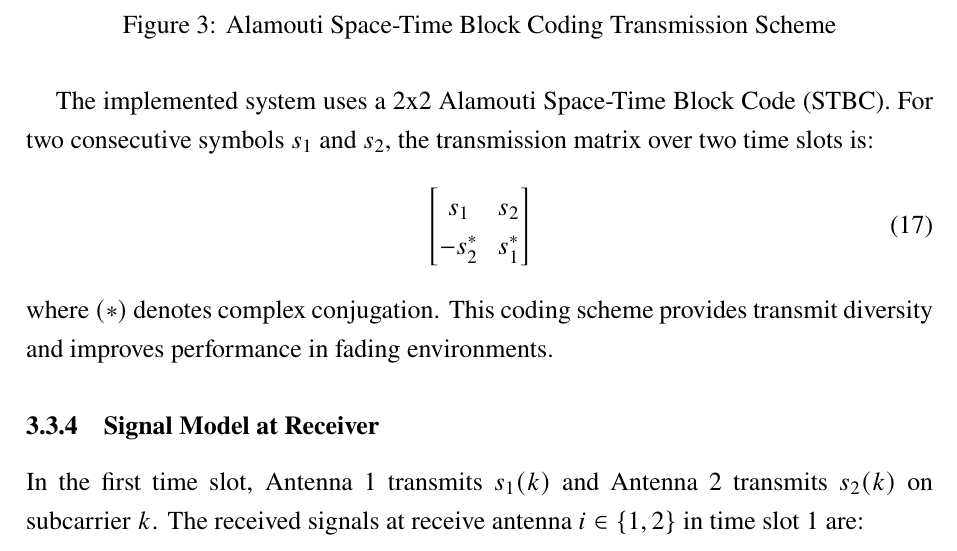
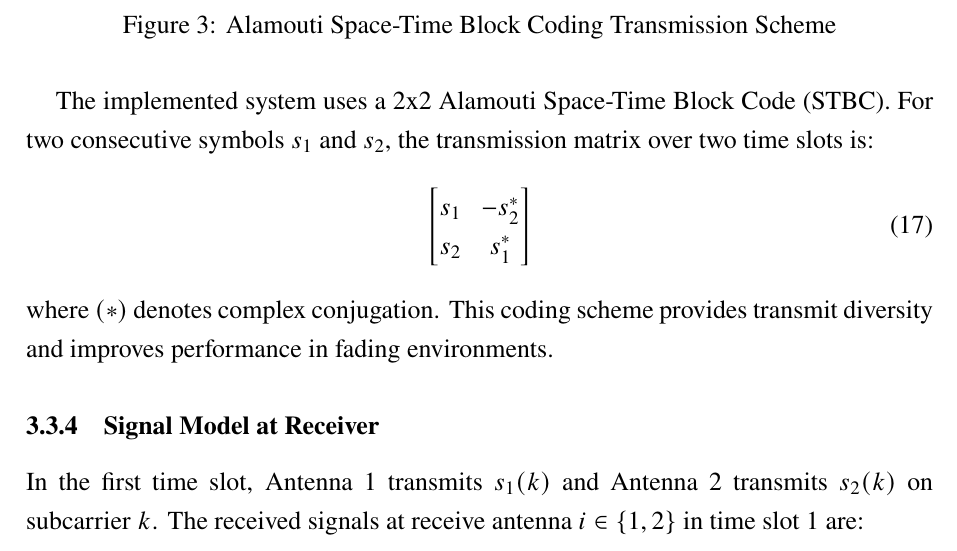
Before and after one commit to vanhpham/cshttt, a LaTeX paper (report_full.tex): part of page 13 of 31, cut so that both start at the same text. Compiled offline with pdfLaTeX.

Commit message:
Fix transposed STBC matrix in LaTeX report

```diff
--- a/report_full.tex
+++ b/report_full.tex
@@ -411,8 +411,8 @@ To exploit diversity gain without needing multiple RF chains or channel estimati
 The implemented system uses a 2x2 Alamouti Space-Time Block Code (STBC). For two consecutive symbols $s_1$ and $s_2$, the transmission matrix over two time slots is:
 \begin{equation}
 \begin{bmatrix}
-s_1 & s_2 \\
--s_2^* & s_1^*
+s_1 & -s_2^* \\
+s_2 & s_1^*
 \end{bmatrix}
 \end{equation}
 where $(*)$ denotes complex conjugation. This coding scheme provides transmit diversity and improves performance in fading environments.
```
Also changed, not shown: report_full.pdf.
